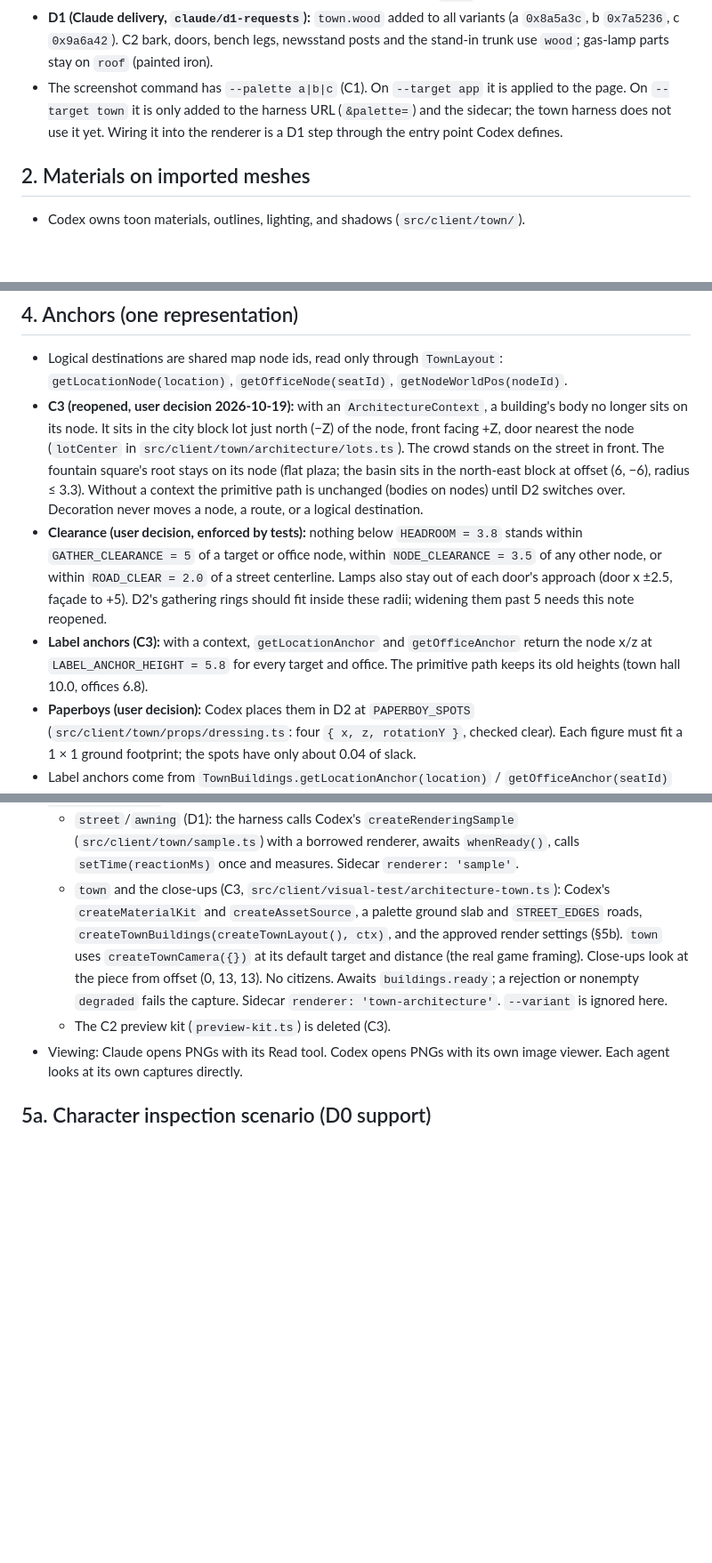
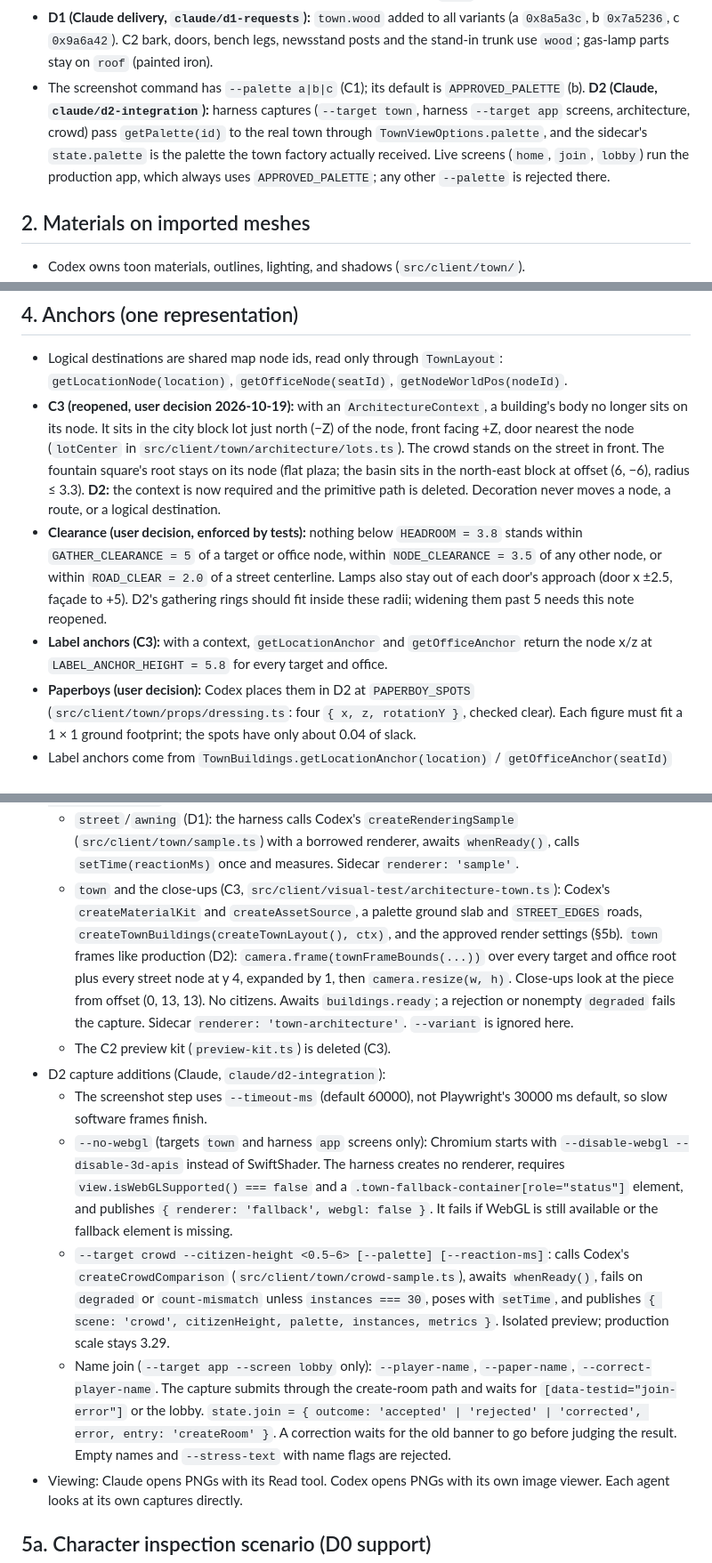
Before and after one commit to ProPhuMy/News-game, a Markdown page: docs/visual-overhaul/presentation-interface.md, 3 parts joined by grey strips. Shown at 89% size. Drawn GitHub-style; blank space fills up the shorter version.

Commit message:
docs: interface §1/§4/§5 for D2 palette forwarding, required context and capture additions
Co-Authored-By: Claude Opus 5.5 <noreply@anthropic.com>

```diff
--- a/docs/visual-overhaul/presentation-interface.md
+++ b/docs/visual-overhaul/presentation-interface.md
@@ -36,7 +36,7 @@ export function applyPaletteCssVariables(root: HTMLElement, palette: Presentatio
 - Rule: themed colors live only in `palette.ts`. `PAPER_COLOR_HEX` and `PAPER_GREY_HEX` in `src/client/town/citizens.ts` (Codex) move to `palette.paper[color].hex` and `palette.unsubscribed.hex` during D1/D2.
 - **C1 (implemented):** `palette.ts` exists with the shapes above, plus one additive export, `paletteCssVariables(palette): Readonly<Record<string, string>>`. It is the pure map of `--nt-*` names to values that `applyPaletteCssVariables` uses, so the capture command can apply a palette outside the browser. The UI applies palette `a` at startup (`src/client/main.tsx`). Variants are previews; variant `a` keeps today's paper hexes, so UI and town agree until D1/D2. The `town` values are first proposals for D1.
 - **D1 (Claude delivery, `claude/d1-requests`):** `town.wood` added to all variants (a `0x8a5a3c`, b `0x7a5236`, c `0x9a6a42`). C2 bark, doors, bench legs, newsstand posts and the stand-in trunk use `wood`; gas-lamp parts stay on `roof` (painted iron).
-- The screenshot command has `--palette a|b|c` (C1). On `--target app` it is applied to the page. On `--target town` it is only added to the harness URL (`&palette=`) and the sidecar; the town harness does not use it yet. Wiring it into the renderer is a D1 step through the entry point Codex defines.
+- The screenshot command has `--palette a|b|c` (C1); its default is `APPROVED_PALETTE` (b). **D2 (Claude, `claude/d2-integration`):** harness captures (`--target town`, harness `--target app` screens, architecture, crowd) pass `getPalette(id)` to the real town through `TownViewOptions.palette`, and the sidecar's `state.palette` is the palette the town factory actually received. Live screens (`home`, `join`, `lobby`) run the production app, which always uses `APPROVED_PALETTE`; any other `--palette` is rejected there.
 
 ## 2. Materials on imported meshes
 
@@ -123,9 +123,9 @@ export type PropFactory = (kind: string, ctx: ArchitectureContext) => PlacedPiec
 ## 4. Anchors (one representation)
 
 - Logical destinations are shared map node ids, read only through `TownLayout`: `getLocationNode(location)`, `getOfficeNode(seatId)`, `getNodeWorldPos(nodeId)`.
-- **C3 (reopened, user decision 2026-10-19):** with an `ArchitectureContext`, a building's body no longer sits on its node. It sits in the city block lot just north (−Z) of the node, front facing +Z, door nearest the node (`lotCenter` in `src/client/town/architecture/lots.ts`). The crowd stands on the street in front. The fountain square's root stays on its node (flat plaza; the basin sits in the north-east block at offset (6, −6), radius ≤ 3.3). Without a context the primitive path is unchanged (bodies on nodes) until D2 switches over. Decoration never moves a node, a route, or a logical destination.
+- **C3 (reopened, user decision 2026-10-19):** with an `ArchitectureContext`, a building's body no longer sits on its node. It sits in the city block lot just north (−Z) of the node, front facing +Z, door nearest the node (`lotCenter` in `src/client/town/architecture/lots.ts`). The crowd stands on the street in front. The fountain square's root stays on its node (flat plaza; the basin sits in the north-east block at offset (6, −6), radius ≤ 3.3). **D2:** the context is now required and the primitive path is deleted. Decoration never moves a node, a route, or a logical destination.
 - **Clearance (user decision, enforced by tests):** nothing below `HEADROOM = 3.8` stands within `GATHER_CLEARANCE = 5` of a target or office node, within `NODE_CLEARANCE = 3.5` of any other node, or within `ROAD_CLEAR = 2.0` of a street centerline. Lamps also stay out of each door's approach (door x ±2.5, façade to +5). D2's gathering rings should fit inside these radii; widening them past 5 needs this note reopened.
-- **Label anchors (C3):** with a context, `getLocationAnchor` and `getOfficeAnchor` return the node x/z at `LABEL_ANCHOR_HEIGHT = 5.8` for every target and office. The primitive path keeps its old heights (town hall 10.0, offices 6.8).
+- **Label anchors (C3):** with a context, `getLocationAnchor` and `getOfficeAnchor` return the node x/z at `LABEL_ANCHOR_HEIGHT = 5.8` for every target and office.
 - **Paperboys (user decision):** Codex places them in D2 at `PAPERBOY_SPOTS` (`src/client/town/props/dressing.ts`: four `{ x, z, rotationY }`, checked clear). Each figure must fit a 1 × 1 ground footprint; the spots have only about 0.04 of slack.
 - Label anchors come from `TownBuildings.getLocationAnchor(location)` / `getOfficeAnchor(seatId)` (world `Vector3` above the node).
 - Open for D1: today buildings are centered on their node, so routes end at the building center. Where the entrance sits relative to the node is decided in the D1 sample without moving the node.
@@ -150,8 +150,13 @@ export type PropFactory = (kind: string, ctx: ArchitectureContext) => PlacedPiec
 - Browser: `playwright-core` 1.63.0 with its Chromium build 1243 (software WebGL through SwiftShader). The command starts the browser without `DISPLAY` / `WAYLAND_DISPLAY`, because an inherited desktop display this account cannot open disables WebGL.
 - Architecture captures: `npm run capture -- --target architecture [--view street|awning|town|bakery|bank|town_hall|clinic|fountain_square|office] [--variant code|hybrid-original|hybrid-palette] [--palette a|b|c] [--reaction-ms N] [--reduced-motion] --out <file.png>`.
   - `street`/`awning` (D1): the harness calls Codex's `createRenderingSample` (`src/client/town/sample.ts`) with a borrowed renderer, awaits `whenReady()`, calls `setTime(reactionMs)` once and measures. Sidecar `renderer: 'sample'`.
-  - `town` and the close-ups (C3, `src/client/visual-test/architecture-town.ts`): Codex's `createMaterialKit` and `createAssetSource`, a palette ground slab and `STREET_EDGES` roads, `createTownBuildings(createTownLayout(), ctx)`, and the approved render settings (§5b). `town` uses `createTownCamera({})` at its default target and distance (the real game framing). Close-ups look at the piece from offset (0, 13, 13). No citizens. Awaits `buildings.ready`; a rejection or nonempty `degraded` fails the capture. Sidecar `renderer: 'town-architecture'`. `--variant` is ignored here.
+  - `town` and the close-ups (C3, `src/client/visual-test/architecture-town.ts`): Codex's `createMaterialKit` and `createAssetSource`, a palette ground slab and `STREET_EDGES` roads, `createTownBuildings(createTownLayout(), ctx)`, and the approved render settings (§5b). `town` frames like production (D2): `camera.frame(townFrameBounds(...))` over every target and office root plus every street node at y 4, expanded by 1, then `camera.resize(w, h)`. Close-ups look at the piece from offset (0, 13, 13). No citizens. Awaits `buildings.ready`; a rejection or nonempty `degraded` fails the capture. Sidecar `renderer: 'town-architecture'`. `--variant` is ignored here.
   - The C2 preview kit (`preview-kit.ts`) is deleted (C3).
+- D2 capture additions (Claude, `claude/d2-integration`):
+  - The screenshot step uses `--timeout-ms` (default 60000), not Playwright's 30000 ms default, so slow software frames finish.
+  - `--no-webgl` (targets `town` and harness `app` screens only): Chromium starts with `--disable-webgl --disable-3d-apis` instead of SwiftShader. The harness creates no renderer, requires `view.isWebGLSupported() === false` and a `.town-fallback-container[role="status"]` element, and publishes `{ renderer: 'fallback', webgl: false }`. It fails if WebGL is still available or the fallback element is missing.
+  - `--target crowd --citizen-height <0.5–6> [--palette] [--reaction-ms]`: calls Codex's `createCrowdComparison` (`src/client/town/crowd-sample.ts`), awaits `whenReady()`, fails on `degraded` or `count-mismatch` unless `instances === 30`, poses with `setTime`, and publishes `{ scene: 'crowd', citizenHeight, palette, instances, metrics }`. Isolated preview; production scale stays 3.29.
+  - Name join (`--target app --screen lobby` only): `--player-name`, `--paper-name`, `--correct-player-name`. The capture submits through the create-room path and waits for `[data-testid="join-error"]` or the lobby. `state.join = { outcome: 'accepted' | 'rejected' | 'corrected', error, entry: 'createRoom' }`. A correction waits for the old banner to go before judging the result. Empty names and `--stress-text` with name flags are rejected.
 - Viewing: Claude opens PNGs with its Read tool. Codex opens PNGs with its own image viewer. Each agent looks at its own captures directly.
 
 ## 5a. Character inspection scenario (D0 support)
```
Also changed, not shown: other parts of docs/visual-overhaul/presentation-interface.md (+1 -1 lines).
